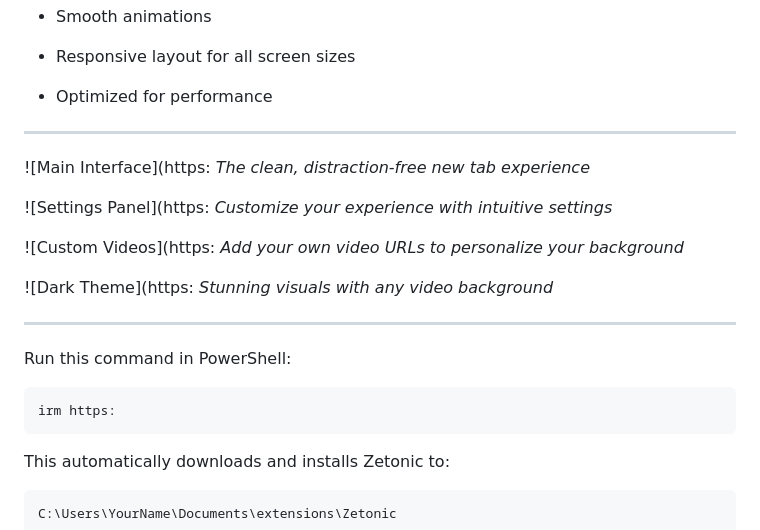
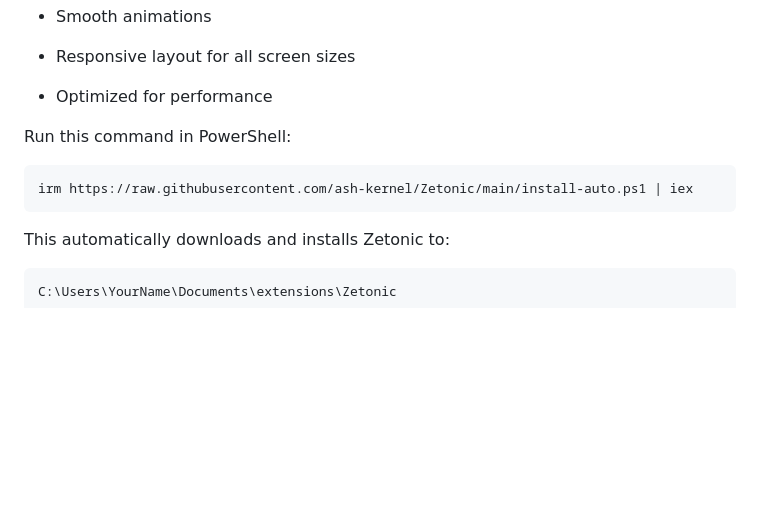
Before and after one commit to ash-kernel/Zetonic, a Markdown page: README.md, the part around one of its changes. Rendered like a GitHub page; blank space fills up the shorter version.

````diff
--- a/README.md
+++ b/README.md
@@ -52,38 +58,13 @@
 - Responsive layout for all screen sizes
 - Optimized for performance
 
----
-
-
-
-
-
-
-![Main Interface](https:
-*The clean, distraction-free new tab experience*
-
-
-![Settings Panel](https:
-*Customize your experience with intuitive settings*
-
-
-![Custom Videos](https:
-*Add your own video URLs to personalize your background*
-
-
-![Dark Theme](https:
-*Stunning visuals with any video background*
-
----
-
-
 
 
 
 Run this command in PowerShell:
 
 ```powershell
-irm https:
+irm https://raw.githubusercontent.com/ash-kernel/Zetonic/main/install-auto.ps1 | iex
 ```
 
 This automatically downloads and installs Zetonic to:
````
Also changed, not shown: other parts of README.md (+15 -51 lines).
